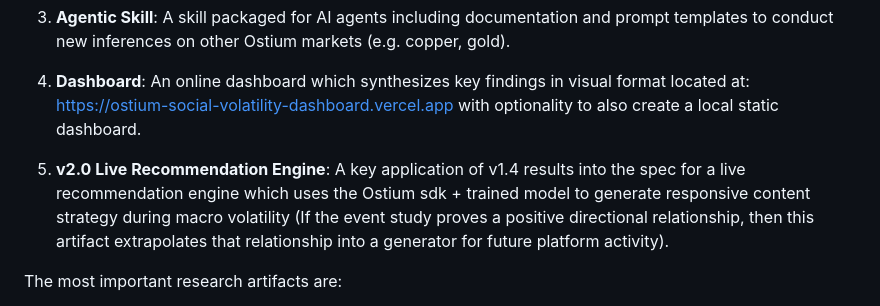
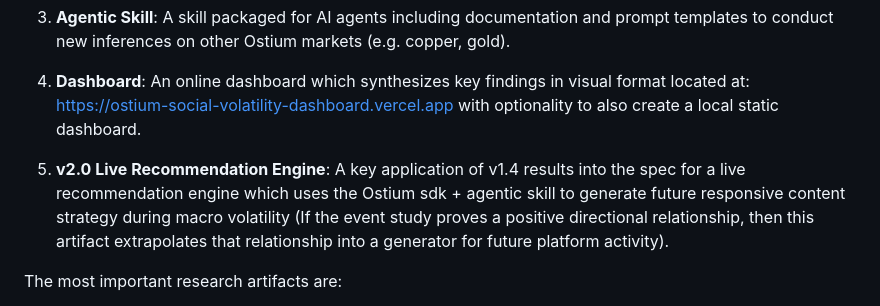
Before and after one commit to cleenyc/ostium-social-volatility-research, a Markdown page: README.md, the part around the change. Rendered like a GitHub page.

```diff
--- a/README.md
+++ b/README.md
@@ -47,7 +47,7 @@ This case study is organized around five public artifact layers:
 
 4. **Dashboard**: An online dashboard which synthesizes key findings in visual format located at: https://ostium-social-volatility-dashboard.vercel.app with optionality to also create a local static dashboard.
 
-5. **v2.0 Live Recommendation Engine**: A key application of v1.4 results into the spec for a live recommendation engine which uses the Ostium sdk + trained model to generate responsive content strategy during macro volatility (If the event study proves a positive directional relationship, then this artifact extrapolates that relationship into a generator for future platform activity).
+5. **v2.0 Live Recommendation Engine**: A key application of v1.4 results into the spec for a live recommendation engine which uses the Ostium sdk + agentic skill to generate future responsive content strategy during macro volatility (If the event study proves a positive directional relationship, then this artifact extrapolates that relationship into a generator for future platform activity).
 
 The most important research artifacts are:
 
```
